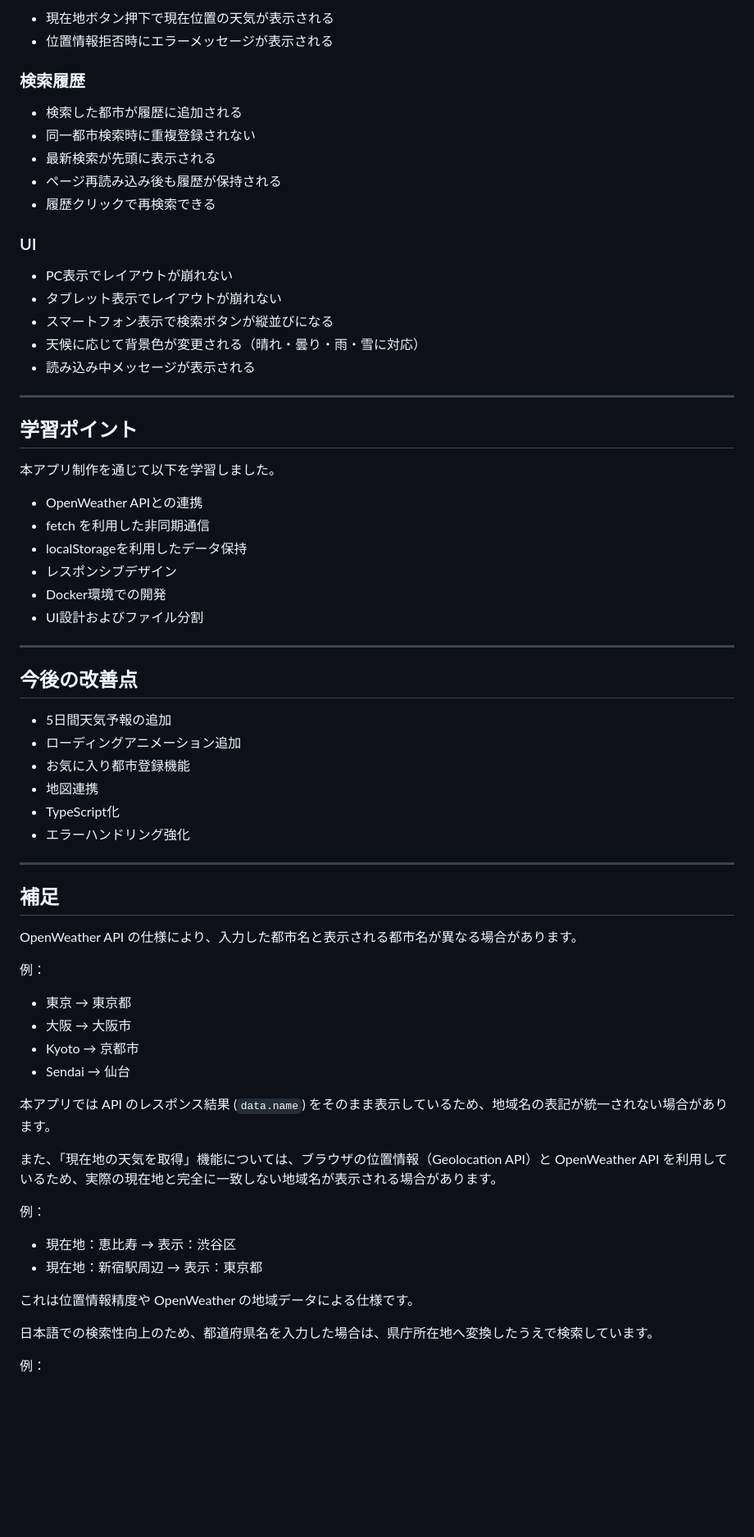
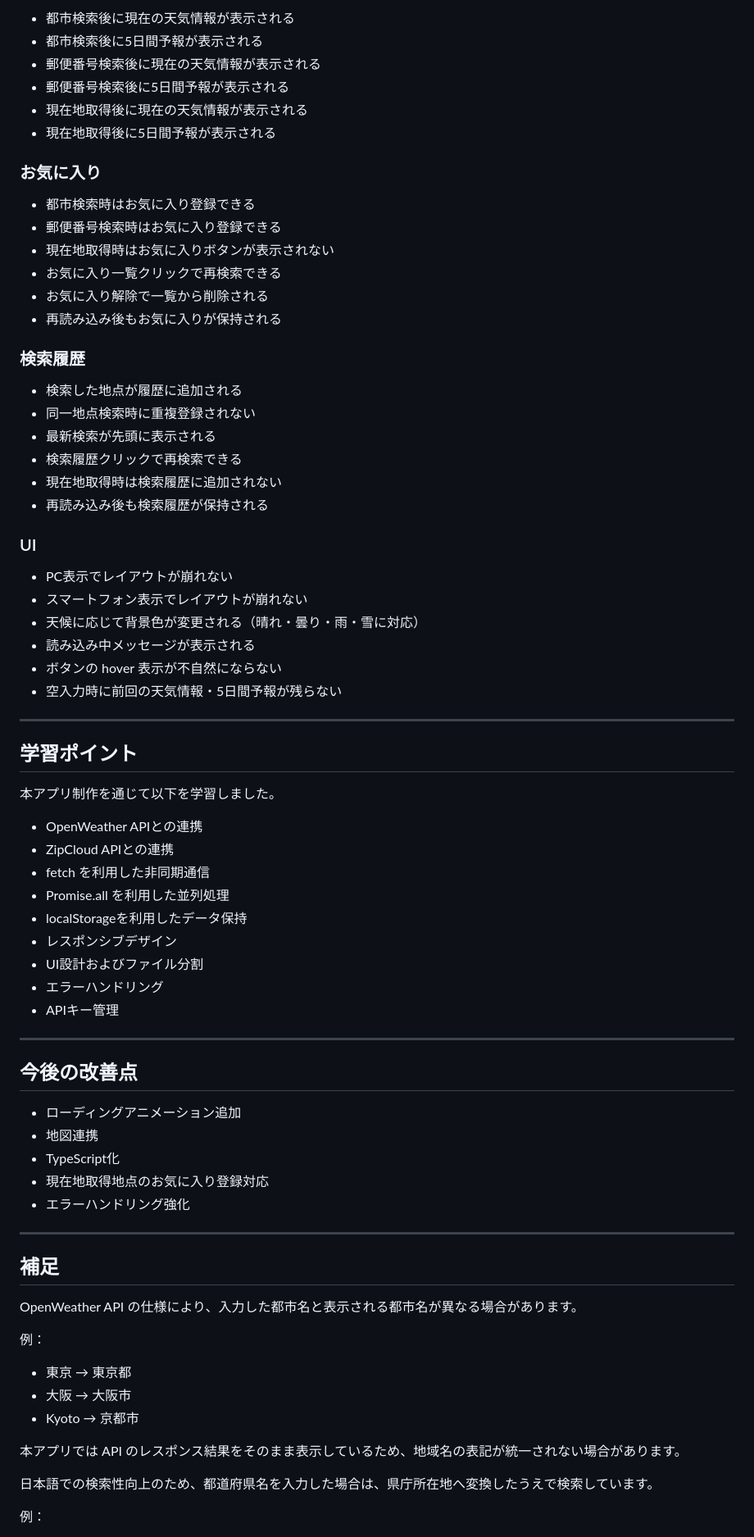
Before and after one commit to shimodum/weather-app, a Markdown page: README.md, the part around the change printed below. Shown: that part at 82% size. GitHub-like rendering; blank space fills up the shorter version.

```diff
--- a/README.md
+++ b/README.md
@@ -201,22 +198,37 @@ APIキーを別ファイルで管理し、Git管理対象から除外しまし
 
-- 現在地ボタン押下で現在位置の天気が表示される
-- 位置情報拒否時にエラーメッセージが表示される
+- 都市検索後に現在の天気情報が表示される
+- 都市検索後に5日間予報が表示される
+- 郵便番号検索後に現在の天気情報が表示される
+- 郵便番号検索後に5日間予報が表示される
+- 現在地取得後に現在の天気情報が表示される
+- 現在地取得後に5日間予報が表示される
+
+### お気に入り
+
+- 都市検索時はお気に入り登録できる
+- 郵便番号検索時はお気に入り登録できる
+- 現在地取得時はお気に入りボタンが表示されない
+- お気に入り一覧クリックで再検索できる
+- お気に入り解除で一覧から削除される
+- 再読み込み後もお気に入りが保持される
 
 ### 検索履歴
 
-- 検索した都市が履歴に追加される
-- 同一都市検索時に重複登録されない
+- 検索した地点が履歴に追加される
+- 同一地点検索時に重複登録されない
 - 最新検索が先頭に表示される
-- ページ再読み込み後も履歴が保持される
-- 履歴クリックで再検索できる
+- 検索履歴クリックで再検索できる
+- 現在地取得時は検索履歴に追加されない
+- 再読み込み後も検索履歴が保持される
 
 ### UI
 
 - PC表示でレイアウトが崩れない
-- タブレット表示でレイアウトが崩れない
-- スマートフォン表示で検索ボタンが縦並びになる
+- スマートフォン表示でレイアウトが崩れない
 - 天候に応じて背景色が変更される（晴れ・曇り・雨・雪に対応）
 - 読み込み中メッセージが表示される
+- ボタンの hover 表示が不自然にならない
+- 空入力時に前回の天気情報・5日間予報が残らない
 
 ---
 
@@ -225,21 +237,23 @@ APIキーを別ファイルで管理し、Git管理対象から除外しまし
 本アプリ制作を通じて以下を学習しました。
 
 - OpenWeather APIとの連携
+- ZipCloud APIとの連携
 - fetch を利用した非同期通信
+- Promise.all を利用した並列処理
 - localStorageを利用したデータ保持
 - レスポンシブデザイン
-- Docker環境での開発
 - UI設計およびファイル分割
+- エラーハンドリング
+- APIキー管理
 
 ---
 
 ## 今後の改善点
 
-- 5日間天気予報の追加
 - ローディングアニメーション追加
-- お気に入り都市登録機能
 - 地図連携
 - TypeScript化
+- 現在地取得地点のお気に入り登録対応
 - エラーハンドリング強化
 
 ---
@@ -253,18 +267,8 @@ OpenWeather API の仕様により、入力した都市名と表示される都
 - 東京 → 東京都
 - 大阪 → 大阪市
 - Kyoto → 京都市
-- Sendai → 仙台
 
-本アプリでは API のレスポンス結果 (`data.name`) をそのまま表示しているため、地域名の表記が統一されない場合があります。
-
-また、「現在地の天気を取得」機能については、ブラウザの位置情報（Geolocation API）と OpenWeather API を利用しているため、実際の現在地と完全に一致しない地域名が表示される場合があります。
-
-例：
-
-- 現在地：恵比寿 → 表示：渋谷区
-- 現在地：新宿駅周辺 → 表示：東京都
-
-これは位置情報精度や OpenWeather の地域データによる仕様です。
+本アプリでは API のレスポンス結果をそのまま表示しているため、地域名の表記が統一されない場合があります。
 
 日本語での検索性向上のため、都道府県名を入力した場合は、県庁所在地へ変換したうえで検索しています。
 
```
Also changed, not shown: other parts of README.md (+68 -65 lines), images/mobile.png, images/pc.png.
